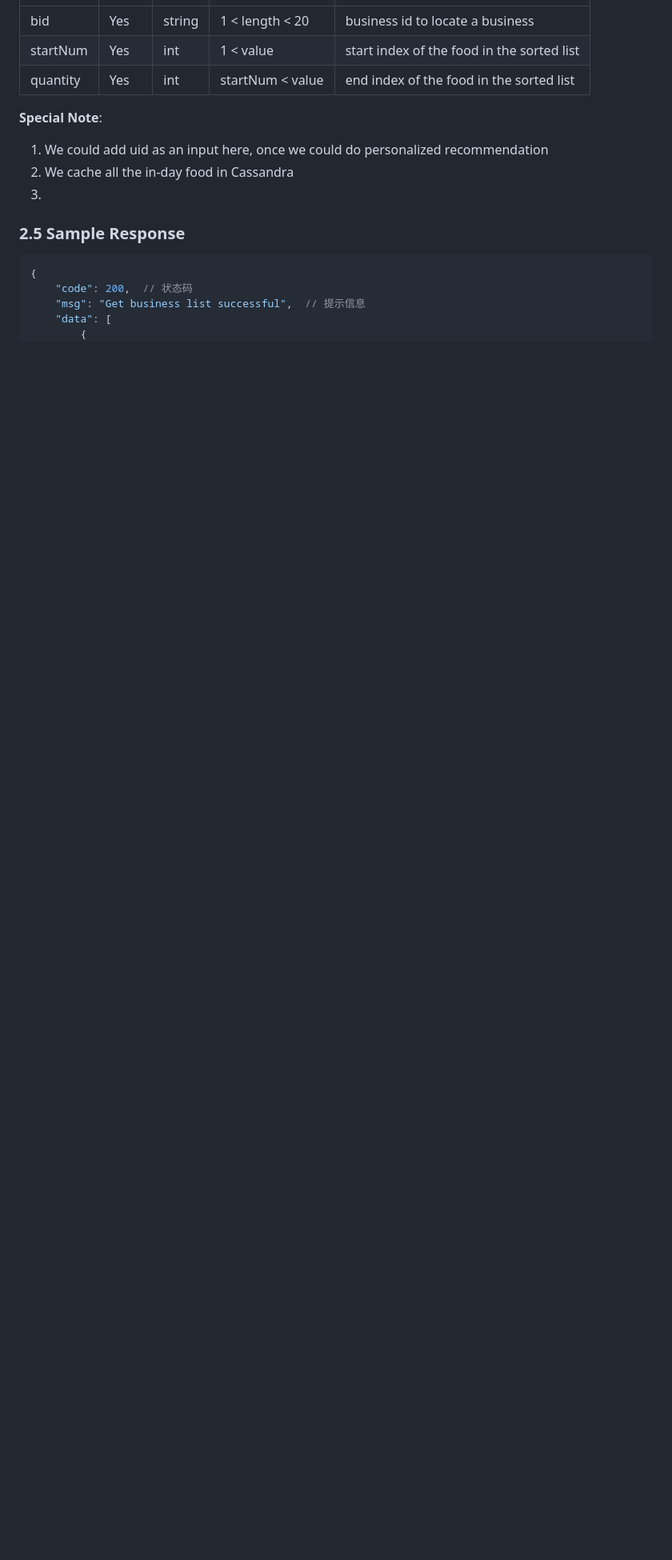
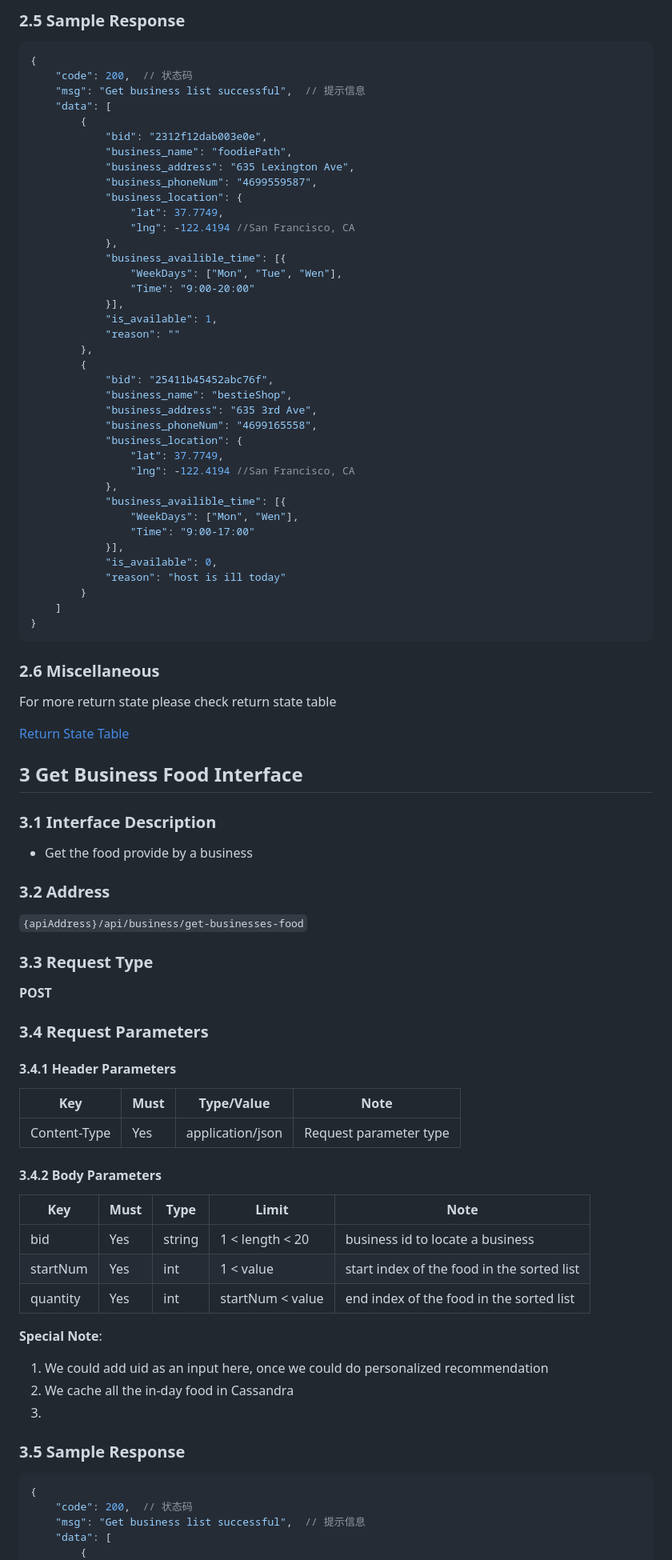
Before and after one commit to StarpTech/go-web, a Markdown page: docs/Interface-business.md, the part around the change printed below. Shown: that part at 80% size. GitHub-like rendering; blank space fills up the shorter version.

Commit message:
updated business interface files

````diff
--- a/docs/Interface-business.md
+++ b/docs/Interface-business.md
@@ -124,3 +137,79 @@ For more return state please check return state table
+### 2.5 Sample Response
+
+```json
+{
+    "code": 200,  // 状态码
+    "msg": "Get business list successful",  // 提示信息
+    "data": [
+        {
+            "bid": "2312f12dab003e0e",
+            "business_name": "foodiePath",
+            "business_address": "635 Lexington Ave",
+            "business_phoneNum": "4699559587",
+            "business_location": {
+                "lat": 37.7749,
+                "lng": -122.4194 //San Francisco, CA
+            },
+            "business_availible_time": [{
+                "WeekDays": ["Mon", "Tue", "Wen"],
+                "Time": "9:00-20:00"
+            }],
+            "is_available": 1,
+            "reason": ""
+        },
+        {
+            "bid": "25411b45452abc76f",
+            "business_name": "bestieShop",
+            "business_address": "635 3rd Ave",
+            "business_phoneNum": "4699165558",
+            "business_location": {
+                "lat": 37.7749,
+                "lng": -122.4194 //San Francisco, CA
+            },
+            "business_availible_time": [{
+                "WeekDays": ["Mon", "Wen"],
+                "Time": "9:00-17:00"
+            }],
+            "is_available": 0,
+            "reason": "host is ill today"
+        }
+    ]
+}
+```
+
+### 2.6 Miscellaneous
+
+For more return state please check return state table
+
+[Return State Table](URL/for/api/responseCode/table)
+
+
+## 3 Get Business Food Interface
+
+### 3.1 Interface Description
+
+- Get the food provide by a business
+
+### 3.2 Address
+
+`{apiAddress}/api/business/get-businesses-food`
+
+### 3.3 Request Type
+
+**POST**
+
+### 3.4 Request Parameters
+
+#### 3.4.1 Header Parameters
+
+| Key       | Must | Type/Value      | Note         |
+| ------------ | ---- | ---------------- | ------------ |
+| Content-Type | Yes   | application/json | Request parameter type |
+
+#### 3.4.2 Body Parameters
+
+| Key    | Must | Type   | Limit        | Note     |
+| --------- | ---- | ------ | --------------- | -------- |
 | bid   | Yes | string | 1 < length < 20 | business id to locate a business |
 | startNum | Yes | int | 1 < value | start index of the food in the sorted list |
 | quantity   | Yes | int | startNum < value | end index of the food in the sorted list |
@@ -131,7 +220,7 @@ For more return state please check return state table
 2. We cache all the in-day food in Cassandra
 3.
 
-### 2.5 Sample Response
+### 3.5 Sample Response
 
 ```json
 {
````
Also changed, not shown: other parts of docs/Interface-business.md (+26 -13 lines), docs/Interface-utils.md (added, +3 -0 lines), docs/Interface-cart.md (added).
